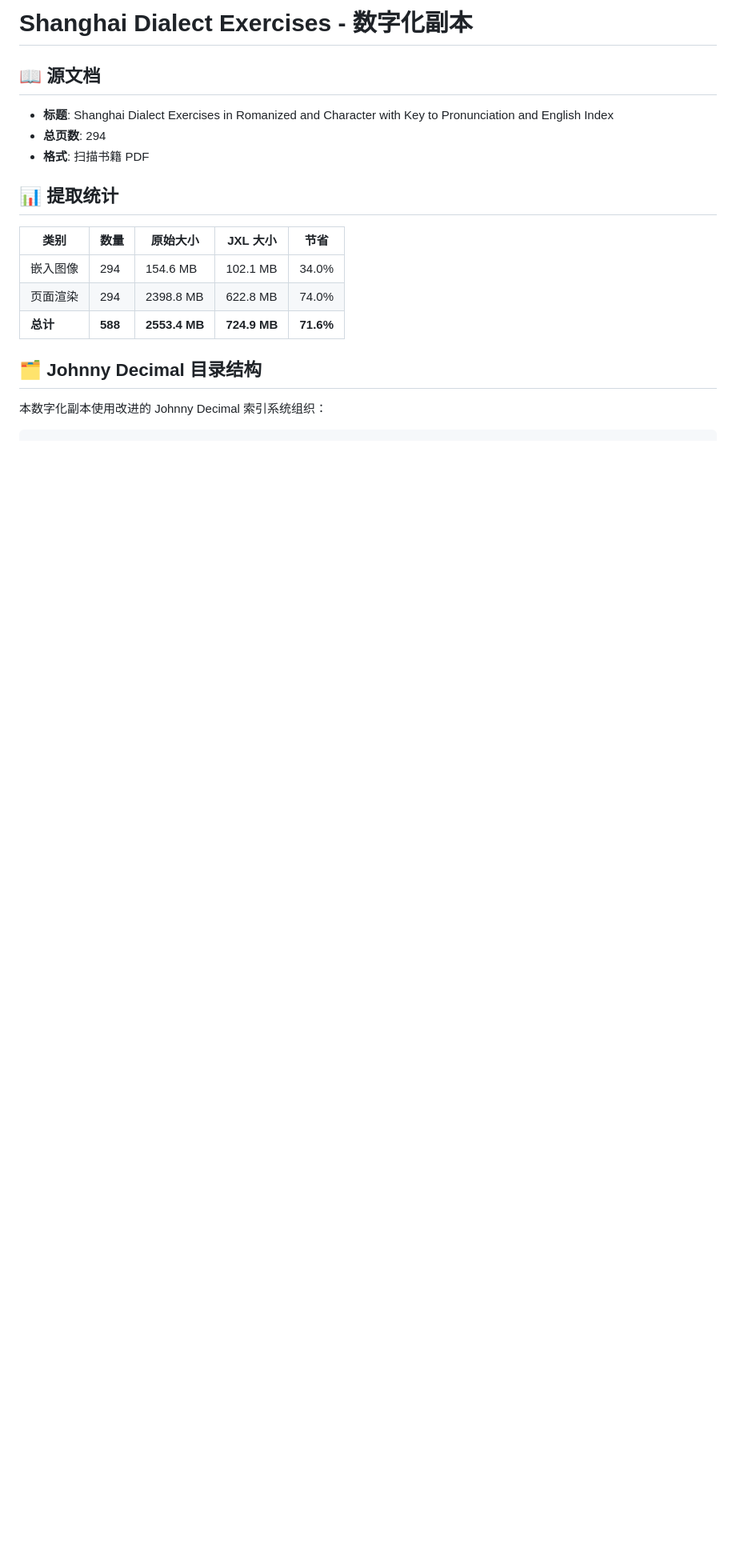
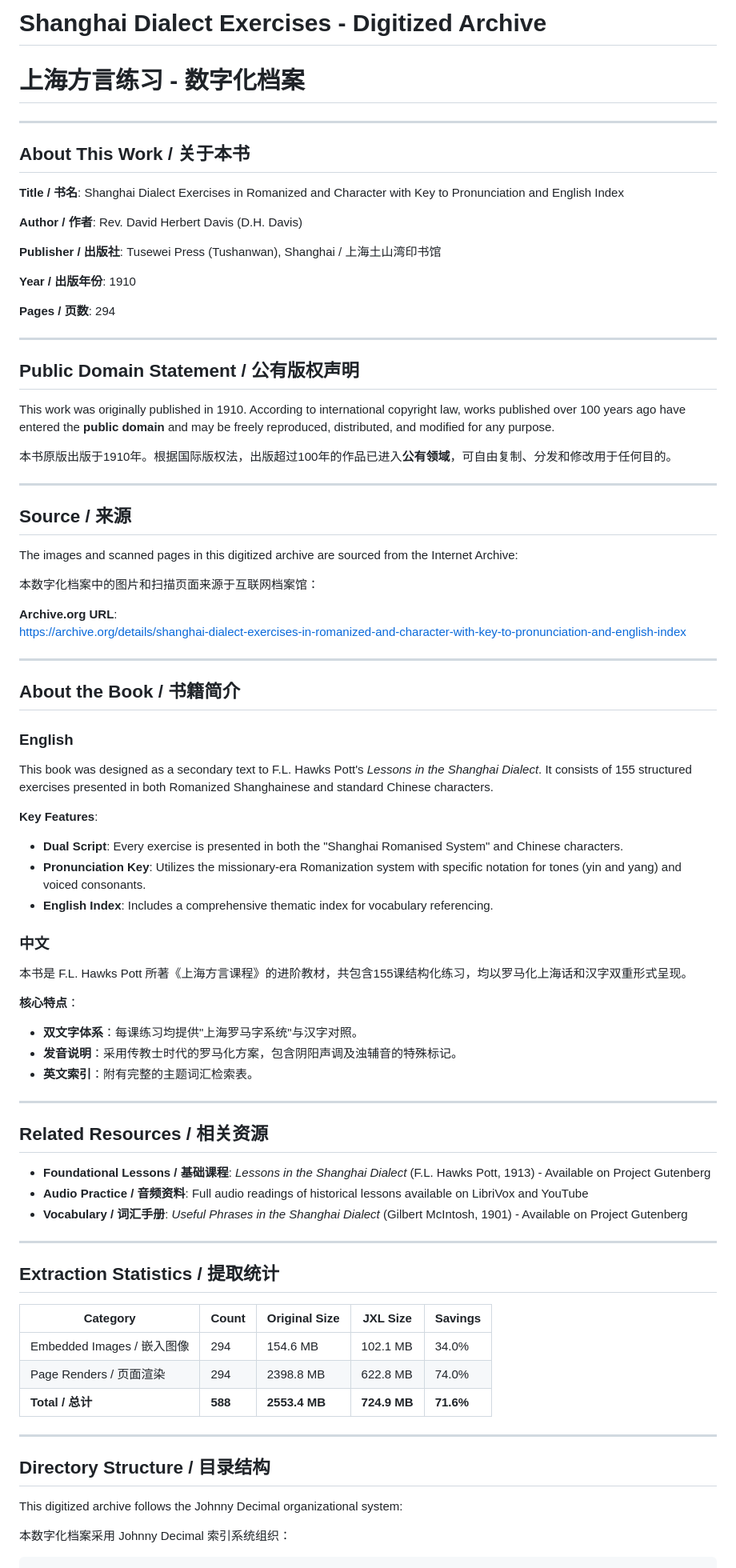
Before and after one commit to Tinnci/shanghai-dialect-1910, a Markdown page: digitized/README.md, the part around one of its changes. Shown at 80% size. GitHub-like rendering; blank space fills up the shorter version.

````diff
--- a/digitized/README.md
+++ b/digitized/README.md
@@ -1,22 +1,86 @@
-# Shanghai Dialect Exercises - 数字化副本
+# Shanghai Dialect Exercises - Digitized Archive
+# 上海方言练习 - 数字化档案
 
-## 📖 源文档
+---
 
-- **标题**: Shanghai Dialect Exercises in Romanized and Character with Key to Pronunciation and English Index
-- **总页数**: 294
-- **格式**: 扫描书籍 PDF
+## About This Work / 关于本书
 
-## 📊 提取统计
+**Title / 书名**: Shanghai Dialect Exercises in Romanized and Character with Key to Pronunciation and English Index
 
-| 类别 | 数量 | 原始大小 | JXL 大小 | 节省 |
-|------|------|----------|----------|------|
-| 嵌入图像 | 294 | 154.6 MB | 102.1 MB | 34.0% |
-| 页面渲染 | 294 | 2398.8 MB | 622.8 MB | 74.0% |
-| **总计** | **588** | **2553.4 MB** | **724.9 MB** | **71.6%** |
+**Author / 作者**: Rev. David Herbert Davis (D.H. Davis)
 
-## 🗂️ Johnny Decimal 目录结构
+**Publisher / 出版社**: Tusewei Press (Tushanwan), Shanghai / 上海土山湾印书馆
 
-本数字化副本使用改进的 Johnny Decimal 索引系统组织：
+**Year / 出版年份**: 1910
+
+**Pages / 页数**: 294
+
+---
+
+## Public Domain Statement / 公有版权声明
+
+This work was originally published in 1910. According to international copyright law, works published over 100 years ago have entered the **public domain** and may be freely reproduced, distributed, and modified for any purpose.
+
+本书原版出版于1910年。根据国际版权法，出版超过100年的作品已进入**公有领域**，可自由复制、分发和修改用于任何目的。
+
+---
+
+## Source / 来源
+
+The images and scanned pages in this digitized archive are sourced from the Internet Archive:
+
+本数字化档案中的图片和扫描页面来源于互联网档案馆：
+
+**Archive.org URL**:
+[https://archive.org/details/shanghai-dialect-exercises-in-romanized-and-character-with-key-to-pronunciation-and-english-index](https://archive.org/details/shanghai-dialect-exercises-in-romanized-and-character-with-key-to-pronunciation-and-english-index)
+
+---
+
+## About the Book / 书籍简介
+
+### English
+
+This book was designed as a secondary text to F.L. Hawks Pott's *Lessons in the Shanghai Dialect*. It consists of 155 structured exercises presented in both Romanized Shanghainese and standard Chinese characters.
+
+**Key Features**:
+- **Dual Script**: Every exercise is presented in both the "Shanghai Romanised System" and Chinese characters.
+- **Pronunciation Key**: Utilizes the missionary-era Romanization system with specific notation for tones (yin and yang) and voiced consonants.
+- **English Index**: Includes a comprehensive thematic index for vocabulary referencing.
+
+### 中文
+
+本书是 F.L. Hawks Pott 所著《上海方言课程》的进阶教材，共包含155课结构化练习，均以罗马化上海话和汉字双重形式呈现。
+
+**核心特点**：
+- **双文字体系**：每课练习均提供"上海罗马字系统"与汉字对照。
+- **发音说明**：采用传教士时代的罗马化方案，包含阴阳声调及浊辅音的特殊标记。
+- **英文索引**：附有完整的主题词汇检索表。
+
+---
+
+## Related Resources / 相关资源
+
+- **Foundational Lessons / 基础课程**: *Lessons in the Shanghai Dialect* (F.L. Hawks Pott, 1913) - Available on Project Gutenberg
+- **Audio Practice / 音频资料**: Full audio readings of historical lessons available on LibriVox and YouTube
+- **Vocabulary / 词汇手册**: *Useful Phrases in the Shanghai Dialect* (Gilbert McIntosh, 1901) - Available on Project Gutenberg
+
+---
+
+## Extraction Statistics / 提取统计
+
+| Category | Count | Original Size | JXL Size | Savings |
+|----------|-------|---------------|----------|---------|
+| Embedded Images / 嵌入图像 | 294 | 154.6 MB | 102.1 MB | 34.0% |
+| Page Renders / 页面渲染 | 294 | 2398.8 MB | 622.8 MB | 74.0% |
+| **Total / 总计** | **588** | **2553.4 MB** | **724.9 MB** | **71.6%** |
+
+---
+
+## Directory Structure / 目录结构
+
+This digitized archive follows the Johnny Decimal organizational system:
+
+本数字化档案采用 Johnny Decimal 索引系统组织：
 
 ```
 digitized/
````
Also changed, not shown: other parts of digitized/README.md (+50 -72 lines).
